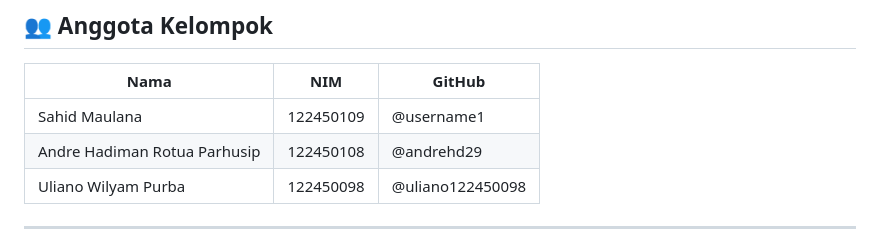
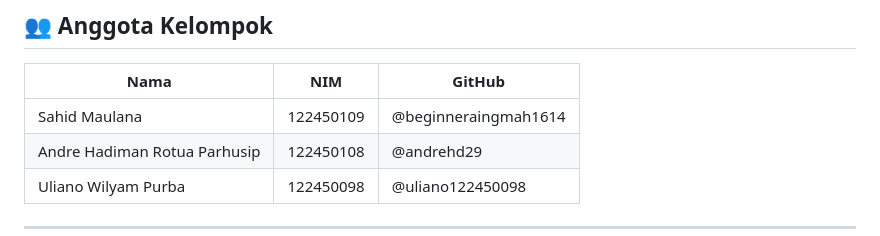
Before and after one commit to andrehd29/pba2026-tuwir, a Markdown page: README.md, the part around the change. Drawn GitHub-style.

```diff
--- a/README.md
+++ b/README.md
@@ -10,7 +10,7 @@ Repository ini berisi implementasi tugas besar mata kuliah **SD25-32202 Pemroses
 
 | Nama | NIM | GitHub |
 | ---- | --- | ------ |
-| Sahid Maulana | 122450109 | @username1 |
+| Sahid Maulana | 122450109 | @beginneraingmah1614 |
 | Andre Hadiman Rotua Parhusip | 122450108 | @andrehd29 |
 | Uliano Wilyam Purba | 122450098 | @uliano122450098 |
 
```
